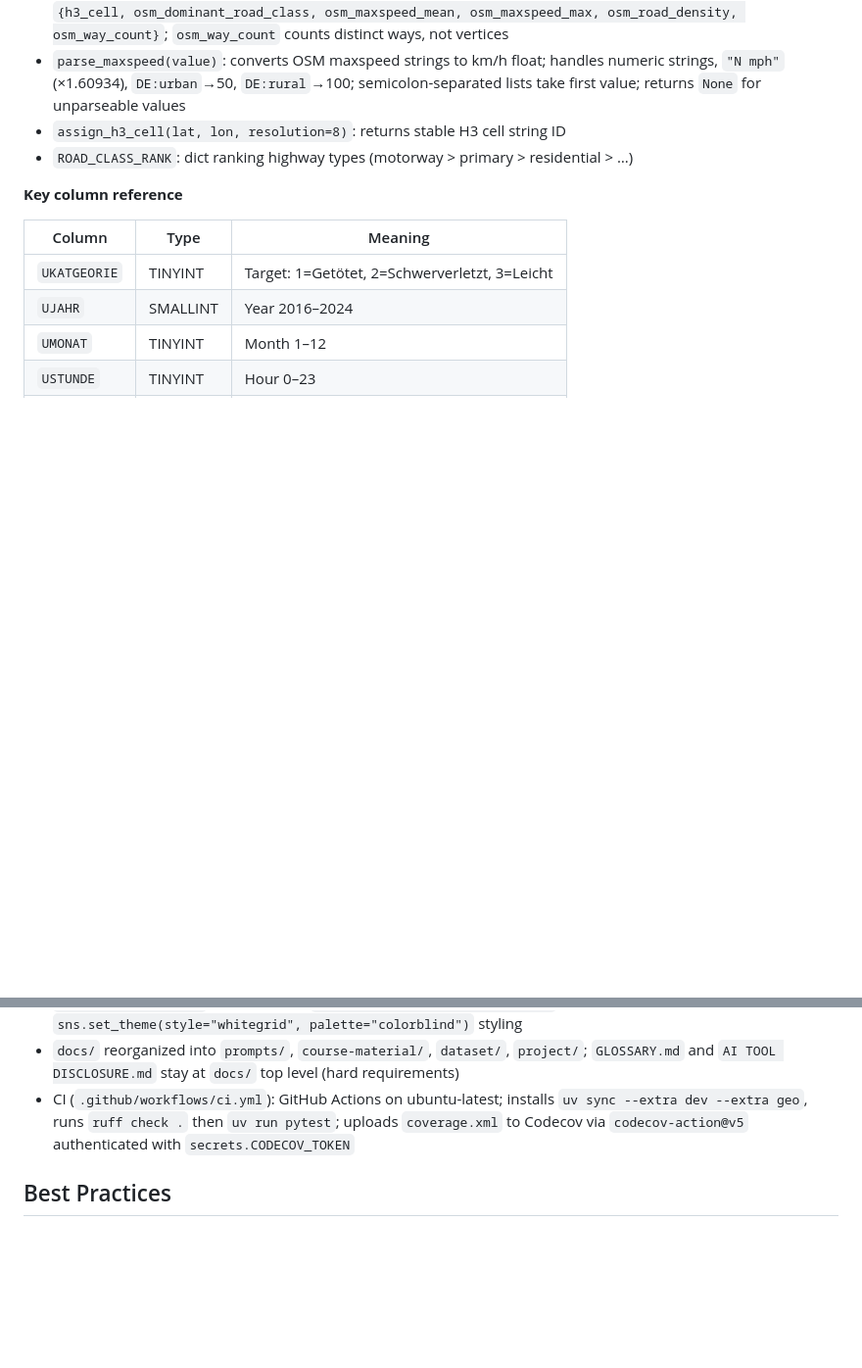
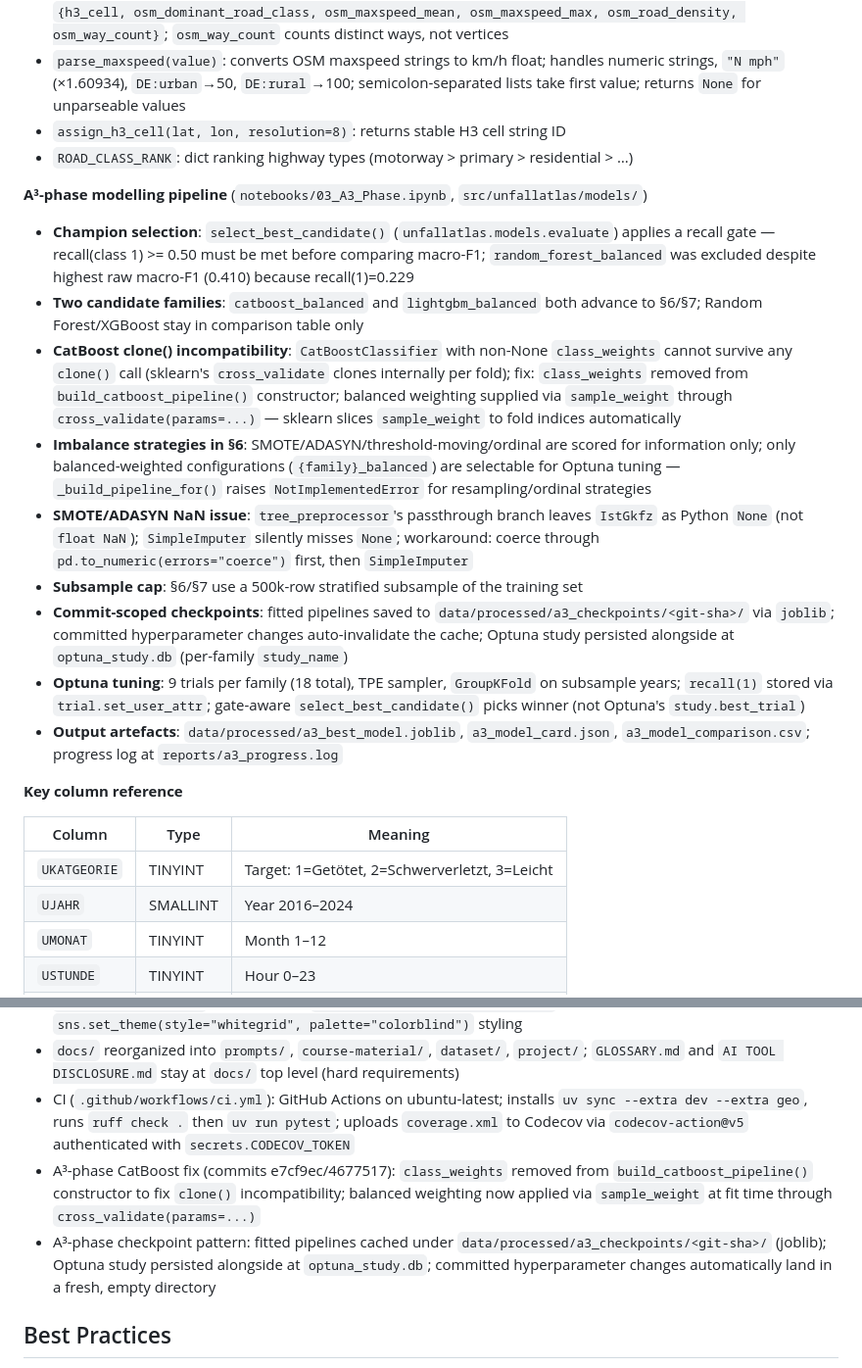
Before and after one commit to jonasyr/unfallatlas-qua3ck, a Markdown page: AGENTS.md, 2 parts joined by grey strips. Shown at 98% size. GitHub-like rendering; blank space fills up the shorter version.

Commit message:
chore: update memory files [auto-memory]

```diff
--- a/AGENTS.md
+++ b/AGENTS.md
@@ -163,6 +163,18 @@ test  = df[df.UJAHR == 2024]
 - `assign_h3_cell(lat, lon, resolution=8)`: returns stable H3 cell string ID
 - `ROAD_CLASS_RANK`: dict ranking highway types (motorway > primary > residential > …)
 
+**A³-phase modelling pipeline** (`notebooks/03_A3_Phase.ipynb`, `src/unfallatlas/models/`)
+
+- **Champion selection**: `select_best_candidate()` (`unfallatlas.models.evaluate`) applies a recall gate — recall(class 1) >= 0.50 must be met before comparing macro-F1; `random_forest_balanced` was excluded despite highest raw macro-F1 (0.410) because recall(1)=0.229
+- **Two candidate families**: `catboost_balanced` and `lightgbm_balanced` both advance to §6/§7; Random Forest/XGBoost stay in comparison table only
+- **CatBoost clone() incompatibility**: `CatBoostClassifier` with non-None `class_weights` cannot survive any `clone()` call (sklearn's `cross_validate` clones internally per fold); fix: `class_weights` removed from `build_catboost_pipeline()` constructor; balanced weighting supplied via `sample_weight` through `cross_validate(params=...)` — sklearn slices `sample_weight` to fold indices automatically
+- **Imbalance strategies in §6**: SMOTE/ADASYN/threshold-moving/ordinal are scored for information only; only balanced-weighted configurations (`{family}_balanced`) are selectable for Optuna tuning — `_build_pipeline_for()` raises `NotImplementedError` for resampling/ordinal strategies
+- **SMOTE/ADASYN NaN issue**: `tree_preprocessor`'s passthrough branch leaves `IstGkfz` as Python `None` (not `float NaN`); `SimpleImputer` silently misses `None`; workaround: coerce through `pd.to_numeric(errors="coerce")` first, then `SimpleImputer`
+- **Subsample cap**: §6/§7 use a 500k-row stratified subsample of the training set
+- **Commit-scoped checkpoints**: fitted pipelines saved to `data/processed/a3_checkpoints/<git-sha>/` via `joblib`; committed hyperparameter changes auto-invalidate the cache; Optuna study persisted alongside at `optuna_study.db` (per-family `study_name`)
+- **Optuna tuning**: 9 trials per family (18 total), TPE sampler, `GroupKFold` on subsample years; `recall(1)` stored via `trial.set_user_attr`; gate-aware `select_best_candidate()` picks winner (not Optuna's `study.best_trial`)
+- **Output artefacts**: `data/processed/a3_best_model.joblib`, `a3_model_card.json`, `a3_model_comparison.csv`; progress log at `reports/a3_progress.log`
+
 **Key column reference**
 
 | Column       | Type     | Meaning                                           |
@@ -195,6 +207,8 @@ test  = df[df.UJAHR == 2024]
 - U-Phase plotting conventions documented in `docs/prompts/02_prompts_phase_u.md`: human-readable label dicts (`FEATURE_LABELS`, `UKATGEORIE_LABELS`, `COL_CODE_LABELS`, etc.) + helpers (`feature_label()`, `severity_label()`, `apply_code_labels()`) sourced from `docs/dataset/DSB_Unfallatlas.md`; consistent `sns.set_theme(style="whitegrid", palette="colorblind")` styling
 - `docs/` reorganized into `prompts/`, `course-material/`, `dataset/`, `project/`; `GLOSSARY.md` and `AI TOOL DISCLOSURE.md` stay at `docs/` top level (hard requirements)
 - CI (`.github/workflows/ci.yml`): GitHub Actions on ubuntu-latest; installs `uv sync --extra dev --extra geo`, runs `ruff check .` then `uv run pytest`; uploads `coverage.xml` to Codecov via `codecov-action@v5` authenticated with `secrets.CODECOV_TOKEN`
+- A³-phase CatBoost fix (commits e7cf9ec/4677517): `class_weights` removed from `build_catboost_pipeline()` constructor to fix `clone()` incompatibility; balanced weighting now applied via `sample_weight` at fit time through `cross_validate(params=...)`
+- A³-phase checkpoint pattern: fitted pipelines cached under `data/processed/a3_checkpoints/<git-sha>/` (joblib); Optuna study persisted alongside at `optuna_study.db`; committed hyperparameter changes automatically land in a fresh, empty directory
 
 <!-- END AUTO-MANAGED -->
 
```
